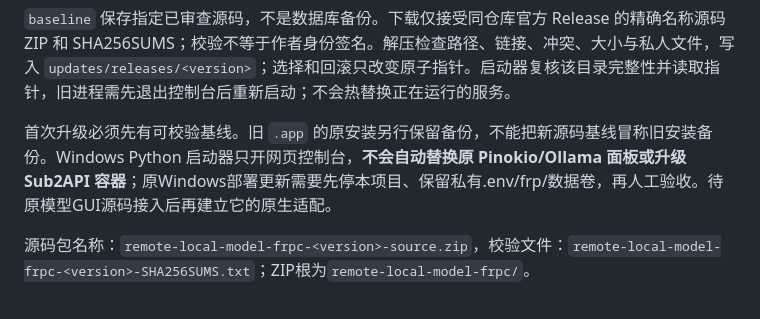
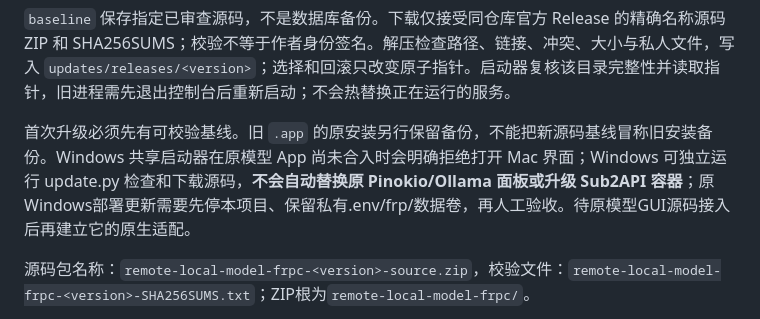
Before and after one commit to dneo9527-ctrl/remote-local-model-frpc, a Markdown page: docs/维护与更新.md, the part around the change. Drawn GitHub-style.

```diff
--- a/docs/维护与更新.md
+++ b/docs/维护与更新.md
@@ -15,7 +15,7 @@ python3 tools/update.py rollback --state /absolute/private/updates
 
 `baseline` 保存指定已审查源码，不是数据库备份。下载仅接受同仓库官方 Release 的精确名称源码 ZIP 和 SHA256SUMS；校验不等于作者身份签名。解压检查路径、链接、冲突、大小与私人文件，写入 `updates/releases/<version>`；选择和回滚只改变原子指针。启动器复核该目录完整性并读取指针，旧进程需先退出控制台后重新启动；不会热替换正在运行的服务。
 
-首次升级必须先有可校验基线。旧 `.app` 的原安装另行保留备份，不能把新源码基线冒称旧安装备份。Windows Python 启动器只开网页控制台，**不会自动替换原 Pinokio/Ollama 面板或升级 Sub2API 容器**；原Windows部署更新需要先停本项目、保留私有.env/frp/数据卷，再人工验收。待原模型GUI源码接入后再建立它的原生适配。
+首次升级必须先有可校验基线。旧 `.app` 的原安装另行保留备份，不能把新源码基线冒称旧安装备份。Windows 共享启动器在原模型 App 尚未合入时会明确拒绝打开 Mac 界面；Windows 可独立运行 update.py 检查和下载源码，**不会自动替换原 Pinokio/Ollama 面板或升级 Sub2API 容器**；原Windows部署更新需要先停本项目、保留私有.env/frp/数据卷，再人工验收。待原模型GUI源码接入后再建立它的原生适配。
 
 源码包名称：`remote-local-model-frpc-<version>-source.zip`，校验文件：`remote-local-model-frpc-<version>-SHA256SUMS.txt`；ZIP根为`remote-local-model-frpc/`。
 
```
Also changed, not shown: README.md (+2 -0 lines), docs/验收.md (+10 -2 lines), docs/screenshots/mac-core.jpg (added), docs/screenshots/mac-real-chat.jpg (added), 11 other files.
